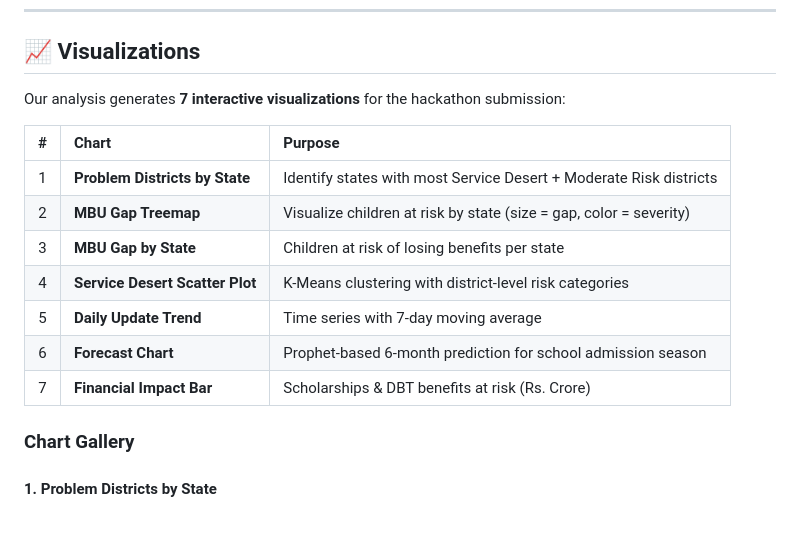
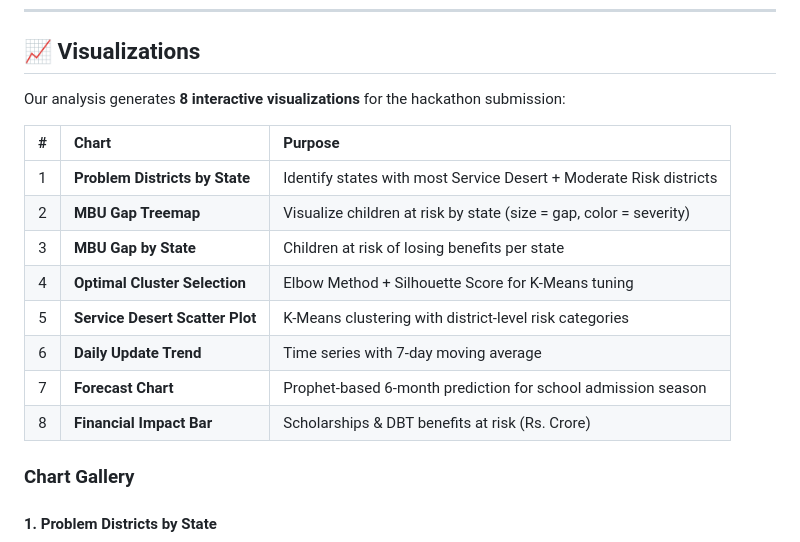
Before and after one commit to STIWARTs/UIDAI_DH_2k26, a Markdown page: README.md, the part around one of its changes. GitHub-like rendering.

```diff
--- a/README.md
+++ b/README.md
@@ -313,17 +313,18 @@ Red (Service Desert)  ██████                                    147
 
 ## 📈 Visualizations
 
-Our analysis generates **7 interactive visualizations** for the hackathon submission:
+Our analysis generates **8 interactive visualizations** for the hackathon submission:
 
 | # | Chart | Purpose |
 |:-:|:------|:--------|
 | 1 | **Problem Districts by State** | Identify states with most Service Desert + Moderate Risk districts |
 | 2 | **MBU Gap Treemap** | Visualize children at risk by state (size = gap, color = severity) |
 | 3 | **MBU Gap by State** | Children at risk of losing benefits per state |
-| 4 | **Service Desert Scatter Plot** | K-Means clustering with district-level risk categories |
-| 5 | **Daily Update Trend** | Time series with 7-day moving average |
-| 6 | **Forecast Chart** | Prophet-based 6-month prediction for school admission season |
-| 7 | **Financial Impact Bar** | Scholarships & DBT benefits at risk (Rs. Crore) |
+| 4 | **Optimal Cluster Selection** | Elbow Method + Silhouette Score for K-Means tuning |
+| 5 | **Service Desert Scatter Plot** | K-Means clustering with district-level risk categories |
+| 6 | **Daily Update Trend** | Time series with 7-day moving average |
+| 7 | **Forecast Chart** | Prophet-based 6-month prediction for school admission season |
+| 8 | **Financial Impact Bar** | Scholarships & DBT benefits at risk (Rs. Crore) |
 
 ### Chart Gallery
 
```
Also changed, not shown: other parts of README.md (+11 -8 lines), analysis_outputs/chart4_elbow_silhouette.png (added), analysis_outputs/chart5_service_desert_scatter.png (renamed from analysis_outputs/chart4_service_desert_scatter.png), analysis_outputs/chart6_daily_trends.png (renamed from analysis_outputs/chart5_daily_trends.png), analysis_outputs/chart7_forecast.png (renamed from analysis_outputs/chart6_forecast.png), analysis_outputs/chart8_financial_impact.png (renamed from analysis_outputs/chart7_financial_impact.png), 1 other file.
